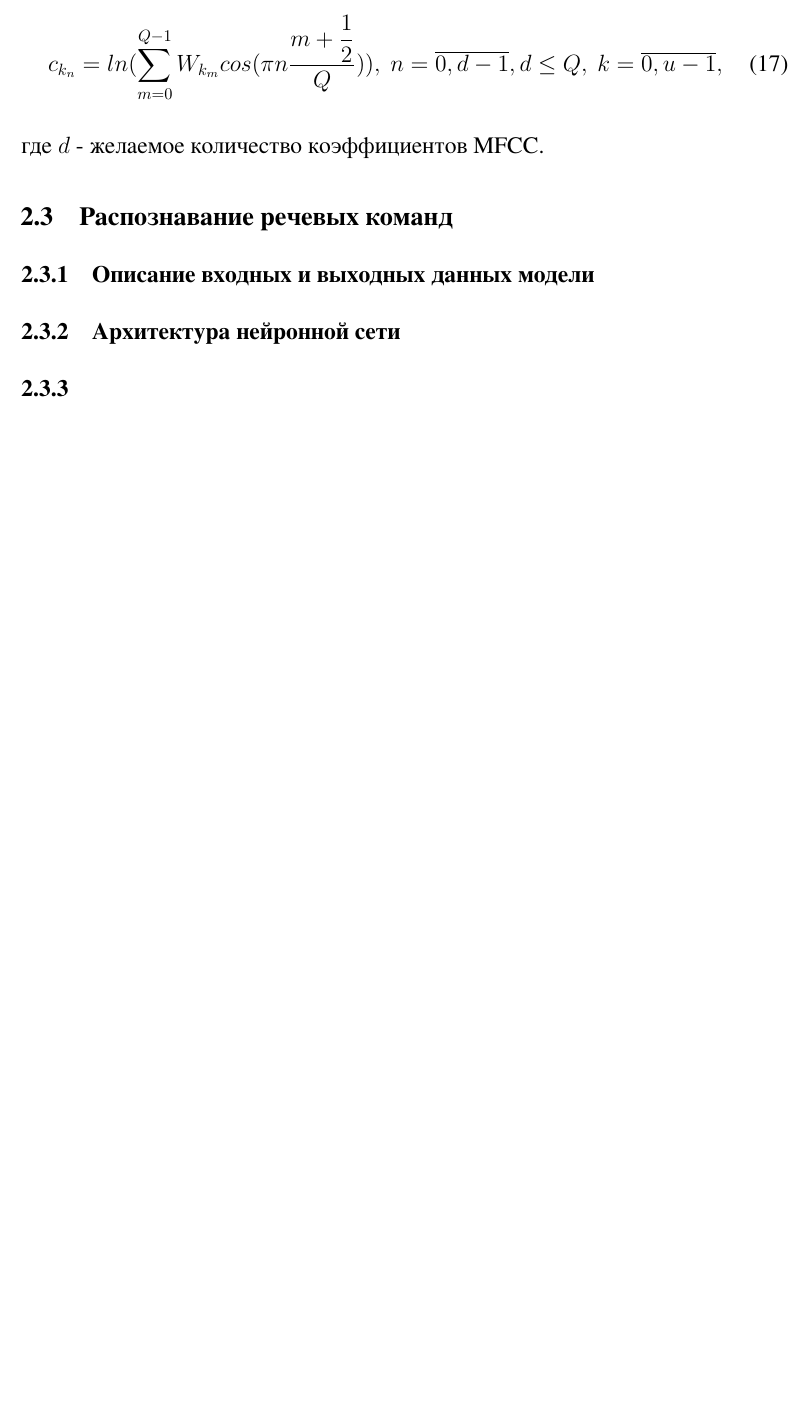
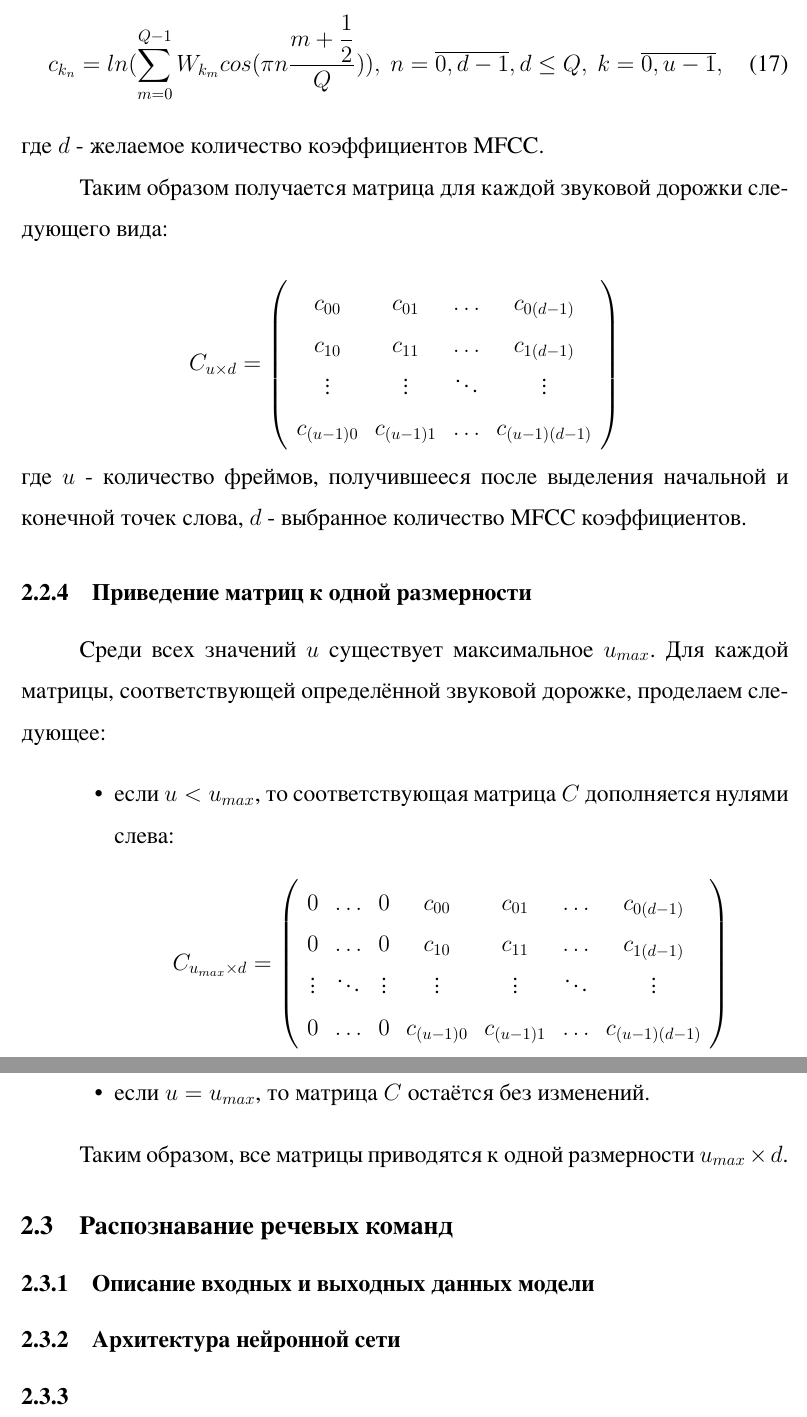
Before and after one commit to polotent/boxy, a LaTeX document (article/article.tex, which reads article/solution.tex): part of page 18 of 29 before the commit and two parts of pages 18 and 19 of 30 after it, the two joined at a grey line, cut so that both start at the same text, the shorter picture padded with empty space. The pictures show the PDF file article/article.pdf that the author committed with the source.

Commit message:
Updated article, added info on unifying matrices of cepstral coeffs

```diff
--- a/article/solution.tex
+++ b/article/solution.tex
@@ -171,3 +171,7 @@ E_k = \sum_{m=0}^{N-1} |x_{k_m}|,~k=\overline{0,z-1}
 \end{equation}
 где $d$ - желаемое количество коэффициентов MFCC.
 
+Таким образом получается матрица для каждой звуковой дорожки следующего вида:
+
+\begin{equation*}
+	C_{u \times d} = \left(
@@ -174,3 +182,27 @@ E_k = \sum_{m=0}^{N-1} |x_{k_m}|,~k=\overline{0,z-1}
+		c_{(u-1)0} & c_{(u-1)1} & \ldots & c_{(u-1)(d-1)}
+	\end{array}
+	\right)
+\end{equation*}
+где $u$ - количество фреймов, получившееся после выделения начальной и конечной точек слова, $d$ - выбранное количество MFCC коэффициентов.
+
+\subsubsection{Приведение матриц к одной размерности}
+Среди всех значений $u$ существует максимальное $u_{max}$. Для каждой матрицы, соответствующей определённой звуковой дорожке, проделаем следующее:
+\begin{itemize}[leftmargin=2cm]
+	\item если $u < u_{max}$, то соответствующая матрица $C$ дополняется нулями слева:
+	\begin{equation*}
+		C_{u_{max} \times d} = \left(
+		\begin{array}{ccccccc}
+			0 & \ldots & 0 & c_{00} & c_{01} & \ldots & c_{0(d-1)}\\
+			0 & \ldots & 0 & c_{10} &  c_{11} & \ldots & c_{1(d-1)}\\
+			\vdots & \ddots & \vdots & \vdots & \vdots & \ddots & \vdots\\
+			0 & \ldots & 0 & c_{(u-1)0} & c_{(u-1)1} & \ldots & c_{(u-1)(d-1)}
+		\end{array}
+		\right)
+	\end{equation*}
+	\item если $u = u_{max}$, то матрица $C$ остаётся без изменений.
+\end{itemize}
+
+Таким образом, все матрицы приводятся к одной размерности $u_{max} \times d$.
 
 \subsection{Распознавание речевых команд}
 \subsubsection{Описание входных и выходных данных модели}
```
Also changed, not shown: article/article.pdf, article/solution.tex (16 more changed lines).
